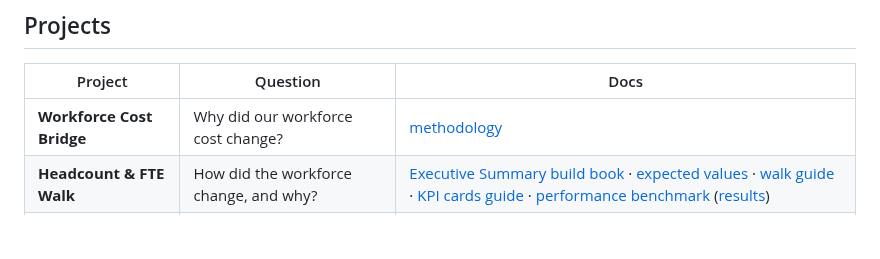
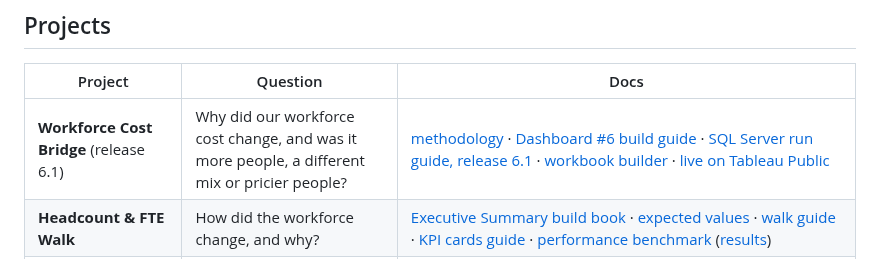
Before and after one commit to thialp/people-analytics-warehouse, a Markdown page: docs/README.md, the part around the change. Rendered like a GitHub page; blank space fills up the shorter version.

```diff
--- a/docs/README.md
+++ b/docs/README.md
@@ -13,7 +13,7 @@ Docs are grouped by **project** (a business question answered on the shared ware
 
 | Project | Question | Docs |
 |---|---|---|
-| **Workforce Cost Bridge** | Why did our workforce cost change? | [methodology](projects/workforce-cost-bridge/methodology.md) |
+| **Workforce Cost Bridge** (release 6.1) | Why did our workforce cost change, and was it more people, a different mix or pricier people? | [methodology](projects/workforce-cost-bridge/methodology.md) · [Dashboard #6 build guide](projects/workforce-cost-bridge/cost_bridge_build.md) · [SQL Server run guide, release 6.1](projects/workforce-cost-bridge/sql_server_release_6_1_run.md) · [workbook builder](../tableau/builder/d6/README.md) · [live on Tableau Public](https://public.tableau.com/app/profile/thialp/viz/WorkforceCostBridgeShapleyCostDecompositionArcadiaSystems/Dashboard) |
 | **Headcount & FTE Walk** | How did the workforce change, and why? | [Executive Summary build book](projects/headcount-fte-walk/executive_summary_build_book.md) · [expected values](projects/headcount-fte-walk/expected_values.md) · [walk guide](projects/headcount-fte-walk/tableau_headcount_walk_guide.md) · [KPI cards guide](projects/headcount-fte-walk/tableau_kpi_cards_guide.md) · [performance benchmark](projects/headcount-fte-walk/performance.md) ([results](projects/headcount-fte-walk/performance_results.md)) |
 | **Global Workforce Footprint** | Where are our people, and how do they move between offices? | [workforce map guide](projects/workforce-footprint/tableau_workforce_map_guide.md) |
 | **Workforce Planning** | Are we hiring into the seats we planned, and what did each seat look like before? | [case study: method and results](projects/workforce-planning/workforce_planning.md) · [Tableau: first check sheets](projects/workforce-planning/tableau_first_sheets_guide.md) · [release 2 plan](projects/workforce-planning/release_2_plan.md) · [baseline control totals](projects/workforce-planning/baseline_release_1.md) · [headline values](projects/workforce-planning/headline_values.md) · [SQL Server run guide](projects/workforce-planning/sql_server_release_2_run.md) · [refresh and republish the dashboards](projects/workforce-planning/release_2_republish.md) · [Replace References guide](projects/workforce-planning/release_2_replace_references.md) |
```
Also changed, not shown: README.md (+20 -3 lines), docs/images/workforce_cost_bridge_dashboard.png (added), 3 other files.
